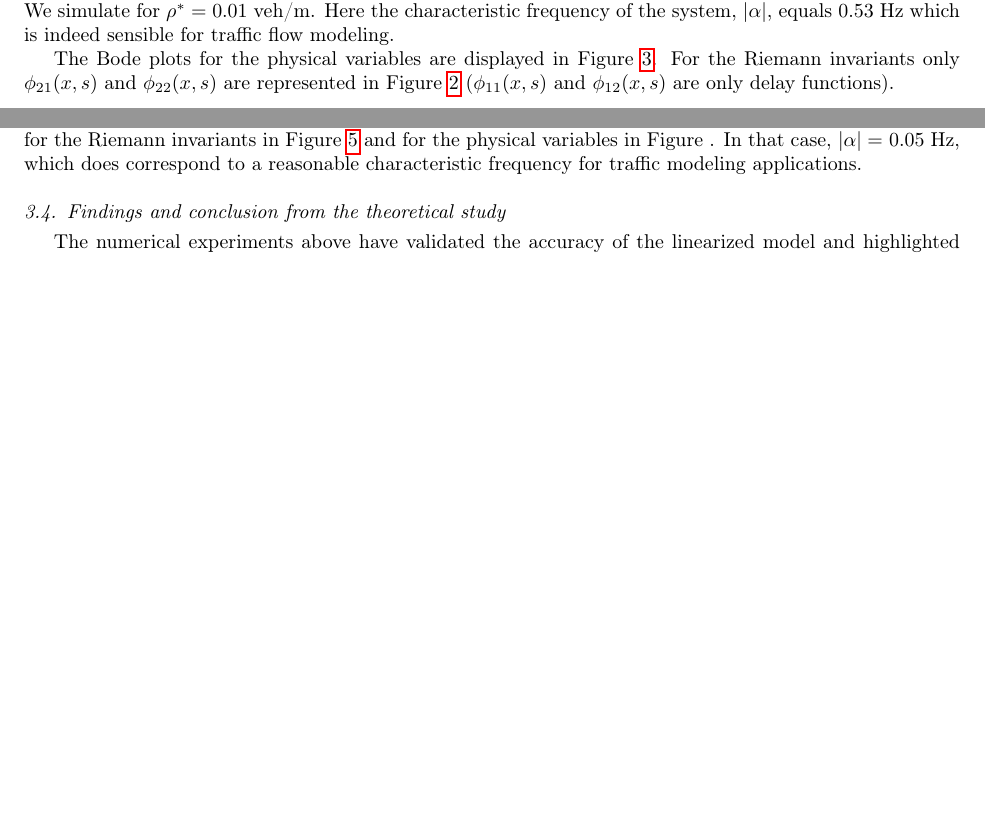
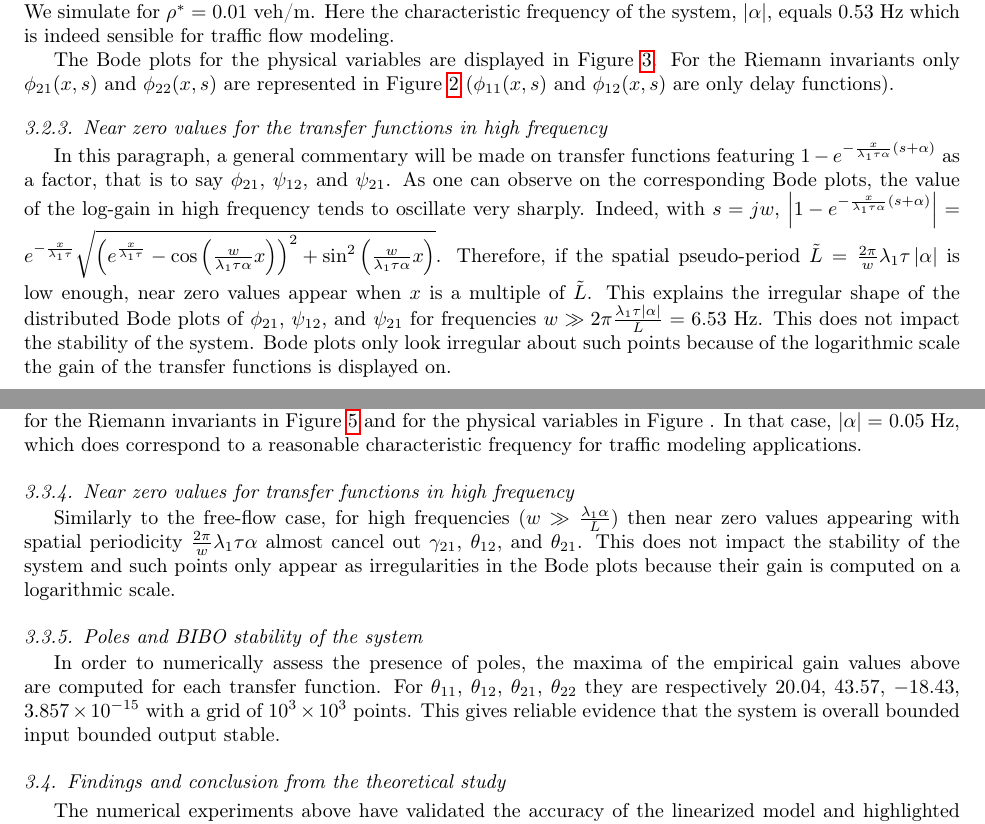
Before and after one commit to bellettif/projectARZ, a LaTeX paper (Article/ARZworking.tex): two parts of pages 9 and 13 of 25 before the commit and two parts of pages 9 and 12 of 24 after it, joined at a grey line, cut so that both start at the same text, the shorter picture padded with empty space. Compiled offline with pdfLaTeX.

Commit message:
Added section on near zeros

```diff
--- a/Article/ARZworking.tex
+++ b/Article/ARZworking.tex
@@ -785,6 +784,24 @@ Spatial magnitude Bode plot for $\psi_{22}(x,s)$.
 %\label{fig:Magn_phase_physx}
 %}
 %\end{figure}
+
+\subsubsection{Near zero values for the transfer functions in high frequency}
+In this paragraph, a general commentary will be made on transfer functions featuring $1 - e^{-\frac{x}{\lambda_{1} \tau \alpha} \left(s + \alpha \right)}$ as a factor, that is to say $\phi_{21}$, $\psi_{12}$, and $\psi_{21}$. As one can observe on the corresponding Bode plots, the value of the log-gain in high frequency tends to oscillate very sharply. Indeed, with $s = jw$,
+$
+\left|
+	1 - e^{-\frac{x}{\lambda_{1} \tau \alpha} \left(s + \alpha\right)}
+\right| =
+e^{-\frac{x}{\lambda_{1} \tau}}
+\sqrt{
+	\left(
+		e^{\frac{x}{\lambda_{1}\tau}}
+		-
+		\cos\left(\frac{w}{\lambda_{1} \tau \alpha} x\right)
+	\right)^{2}
+	+
+	\sin^{2}\left( \frac{w}{\lambda_{1} \tau \alpha} x \right)
+}
+$. Therefore, if the spatial pseudo-period $\tilde{L}=\frac{2\pi}{w} \lambda_{1} \tau \left|\alpha\right|$ is low enough, near zero values appear when $x$ is a multiple of $\tilde{L}$. This explains the irregular shape of the distributed Bode plots of $\phi_{21}$, $\psi_{12}$, and $\psi_{21}$ for frequencies $w \gg 2 \pi \frac{\lambda_{1} \tau \left|\alpha\right|}{L} = 6.53$ Hz. This does not impact the stability of the system. Bode plots only look irregular about such points because of the logarithmic scale the gain of the transfer functions is displayed on.
 
 \subsubsection{Step responses}
 We analyze the behavior of the system given step inputs $v(0,t)=v_{\text{step}}H(t)$ and $q(0,t)=q_{\text{step}}H(t)$, where $H(\cdot)$ is the Heaviside function. The step responses can be explicitly computed from the spectral responses:
@@ -1214,6 +1232,12 @@ Spatial magnitude Bode plot for $\theta_{22}(x,s)$.
 \caption{Spatial magnitude Bode plots for physical variables in congested regime ($\left|\alpha\right| = $ 0.05 Hz)\label{fig:Magn_spatial_physx_congested}}
 \end{figure}
 
+\subsubsection{Near zero values for transfer functions in high frequency}
+Similarly to the free-flow case, for high frequencies ($w \gg \frac{\lambda_{1} \alpha}{L}$) then near zero values appearing with spatial periodicity $\frac{2 \pi}{w} \lambda_{1} \tau \alpha$ almost cancel out $\gamma_{21}$, $\theta_{12}$, and $\theta_{21}$. This does not impact the stability of the system and such points only appear as irregularities in the Bode plots because their gain is computed on a logarithmic scale.
+
+\subsubsection{Poles and BIBO stability of the system}
+In order to numerically assess the presence of poles, the maxima of the empirical gain values above are computed for each transfer function. For $\theta_{11}$, $\theta_{12}$, $\theta_{21}$, $\theta_{22}$ they are respectively $20.04$, $43.57$, $-18.43$, $3.857\times10^{-15}$ with a grid of $10^3 \times 10^3$ points. This gives reliable evidence that the system is overall bounded input bounded output stable.
+
 \subsection{Findings and conclusion from the theoretical study}
 The numerical experiments above have validated the accuracy of the linearized model and highlighted several of its core properties.
 \begin{itemize}
```
Also changed, not shown: Article/figures/Bode_congested/IO_diag.pdf (deleted), Article/figures/Bode_congested/distr_diag_gamma_11.pdf (deleted), Article/figures/Bode_congested/distr_diag_gamma_21.pdf (deleted), Article/figures/Bode_congested/distr_theta_11.pdf, Article/figures/Bode_congested/distr_theta_12.pdf, Article/figures/Bode_congested/distr_theta_21.pdf, Article/figures/Bode_congested/distr_theta_22.pdf, Article/figures/Bode_free_flow/IO_diag.pdf (deleted), Article/figures/Bode_free_flow/IO_q.pdf (deleted), Article/figures/Bode_free_flow/IO_v.pdf (deleted), Article/figures/Bode_free_flow/distr_diag_phi_11.pdf (deleted), Article/figures/Bode_free_flow/distr_diag_phi_21.pdf (deleted), Article/figures/Bode_free_flow/distr_vq_psi_11.pdf (deleted), Article/figures/Bode_free_flow/distr_vq_psi_12.pdf (deleted), 3 more files, 9 other files.
